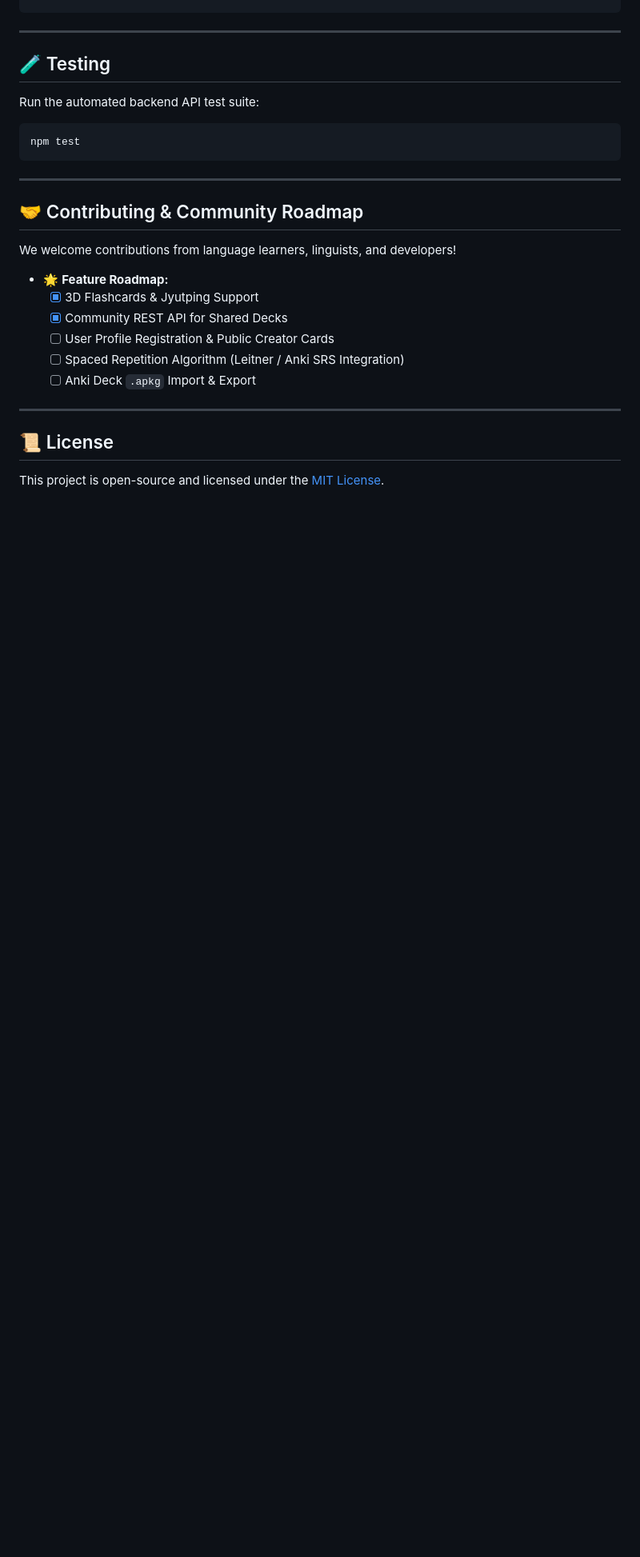
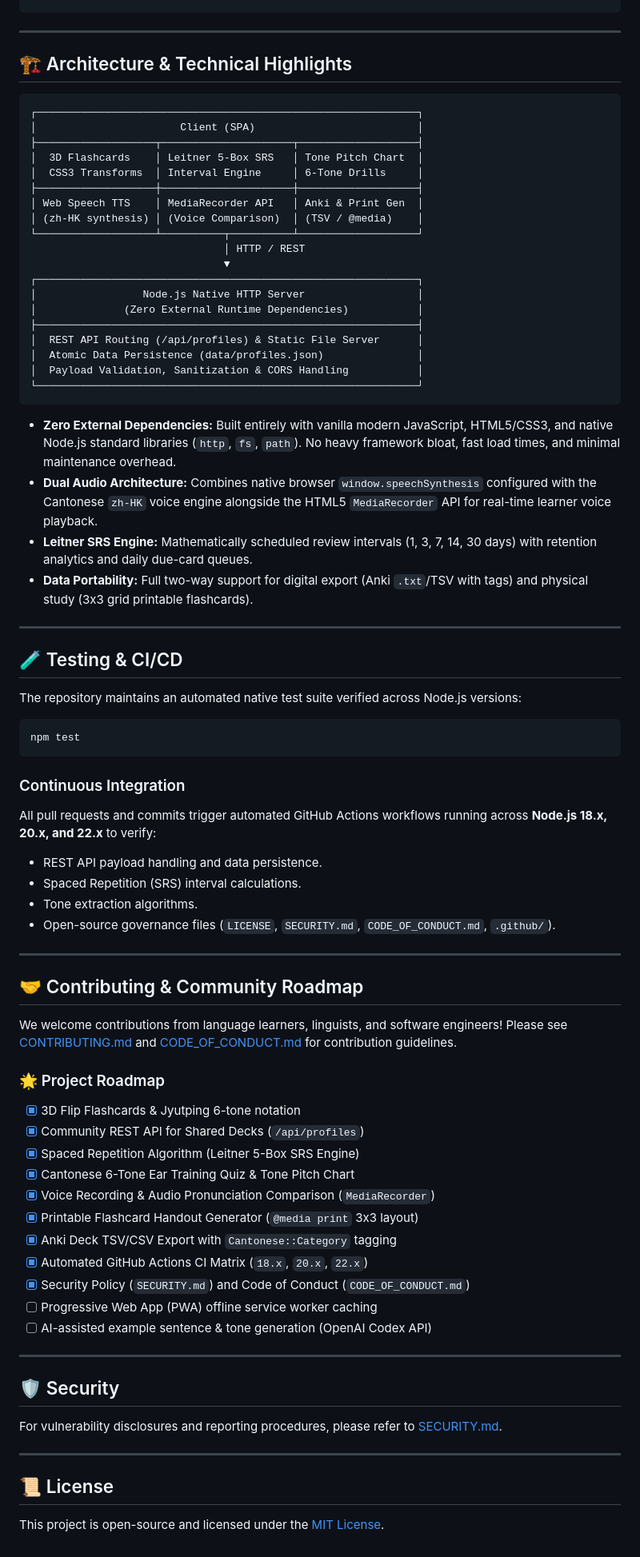
Before and after one commit to alexfraser-scotch/cantonese-learner, a Markdown page: README.md, the part around one of its changes. Shown at 80% size. Drawn GitHub-style; blank space fills up the shorter version.

Commit message:
docs: enrich README with architecture diagram, test matrix, and updated roadmap

````diff
--- a/README.md
+++ b/README.md
@@ -89,26 +91,76 @@ The backend provides RESTful endpoints to read, create, update, and manage publi
 
 ---
 
-## 🧪 Testing
+## 🏗️ Architecture & Technical Highlights
 
-Run the automated backend API test suite:
+```
+┌─────────────────────────────────────────────────────────────┐
+│                       Client (SPA)                          │
+├───────────────────┬─────────────────────┬───────────────────┤
+│  3D Flashcards    │ Leitner 5-Box SRS   │ Tone Pitch Chart  │
+│  CSS3 Transforms  │ Interval Engine     │ 6-Tone Drills     │
+├───────────────────┼─────────────────────┼───────────────────┤
+│ Web Speech TTS    │ MediaRecorder API   │ Anki & Print Gen  │
+│ (zh-HK synthesis) │ (Voice Comparison)  │ (TSV / @media)    │
+└───────────────────┴──────────┬──────────┴───────────────────┘
+                               │ HTTP / REST
+                               ▼
+┌─────────────────────────────────────────────────────────────┐
+│                 Node.js Native HTTP Server                  │
+│              (Zero External Runtime Dependencies)           │
+├─────────────────────────────────────────────────────────────┤
+│  REST API Routing (/api/profiles) & Static File Server      │
+│  Atomic Data Persistence (data/profiles.json)               │
+│  Payload Validation, Sanitization & CORS Handling           │
+└─────────────────────────────────────────────────────────────┘
+```
+
+* **Zero External Dependencies:** Built entirely with vanilla modern JavaScript, HTML5/CSS3, and native Node.js standard libraries (`http`, `fs`, `path`). No heavy framework bloat, fast load times, and minimal maintenance overhead.
+* **Dual Audio Architecture:** Combines native browser `window.speechSynthesis` configured with the Cantonese `zh-HK` voice engine alongside the HTML5 `MediaRecorder` API for real-time learner voice playback.
+* **Leitner SRS Engine:** Mathematically scheduled review intervals (1, 3, 7, 14, 30 days) with retention analytics and daily due-card queues.
+* **Data Portability:** Full two-way support for digital export (Anki `.txt`/TSV with tags) and physical study (3x3 grid printable flashcards).
+
+---
+
+## 🧪 Testing & CI/CD
+
+The repository maintains an automated native test suite verified across Node.js versions:
 
 ```bash
 npm test
 ```
 
+### Continuous Integration
+All pull requests and commits trigger automated GitHub Actions workflows running across **Node.js 18.x, 20.x, and 22.x** to verify:
+* REST API payload handling and data persistence.
+* Spaced Repetition (SRS) interval calculations.
+* Tone extraction algorithms.
+* Open-source governance files (`LICENSE`, `SECURITY.md`, `CODE_OF_CONDUCT.md`, `.github/`).
+
 ---
 
 ## 🤝 Contributing & Community Roadmap
 
-We welcome contributions from language learners, linguists, and developers!
+We welcome contributions from language learners, linguists, and software engineers! Please see [CONTRIBUTING.md](CONTRIBUTING.md) and [CODE_OF_CONDUCT.md](CODE_OF_CONDUCT.md) for contribution guidelines.
 
-- 🌟 **Feature Roadmap:**
-  - [x] 3D Flashcards & Jyutping Support
-  - [x] Community REST API for Shared Decks
-  - [ ] User Profile Registration & Public Creator Cards
-  - [ ] Spaced Repetition Algorithm (Leitner / Anki SRS Integration)
-  - [ ] Anki Deck `.apkg` Import & Export
+### 🌟 Project Roadmap
+- [x] 3D Flip Flashcards & Jyutping 6-tone notation
+- [x] Community REST API for Shared Decks (`/api/profiles`)
+- [x] Spaced Repetition Algorithm (Leitner 5-Box SRS Engine)
+- [x] Cantonese 6-Tone Ear Training Quiz & Tone Pitch Chart
+- [x] Voice Recording & Audio Pronunciation Comparison (`MediaRecorder`)
+- [x] Printable Flashcard Handout Generator (`@media print` 3x3 layout)
+- [x] Anki Deck TSV/CSV Export with `Cantonese::Category` tagging
+- [x] Automated GitHub Actions CI Matrix (`18.x`, `20.x`, `22.x`)
+- [x] Security Policy (`SECURITY.md`) and Code of Conduct (`CODE_OF_CONDUCT.md`)
+- [ ] Progressive Web App (PWA) offline service worker caching
+- [ ] AI-assisted example sentence & tone generation (OpenAI Codex API)
+
+---
+
+## 🛡️ Security
+
+For vulnerability disclosures and reporting procedures, please refer to [SECURITY.md](SECURITY.md).
 
 ---
 
````
Also changed, not shown: other parts of README.md (+2 -0 lines).
